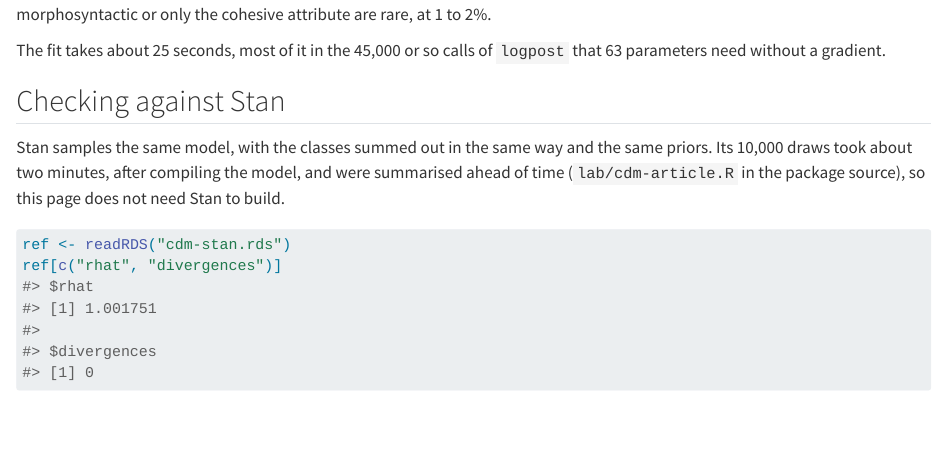
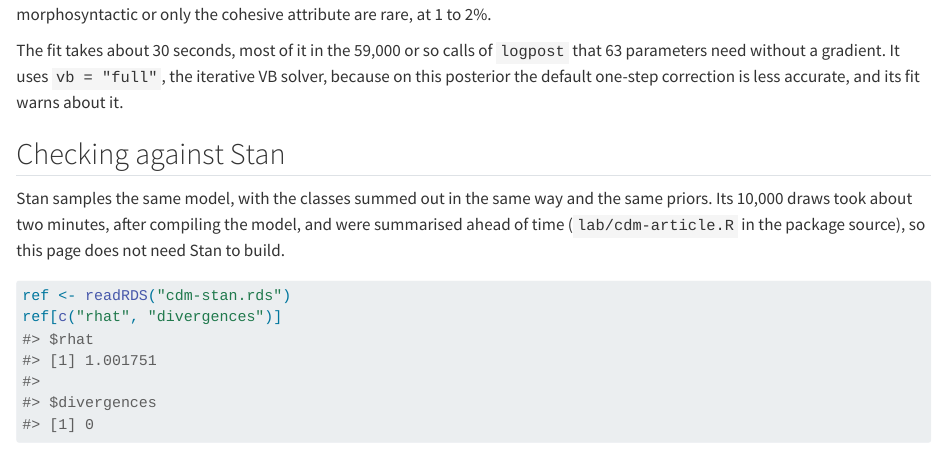
Before and after one commit to haziqj/inlavanilla, a Quarto document (vignettes/articles/cdm.qmd): the page in a window 1100 px wide, from 2870 px down. Rendered offline with R 4.5, knitr and Pandoc in place of Quarto, with nearby package versions; some code elsewhere in the file could not run offline.

Commit message:
Use vb = "full" in the CDM article

```diff
--- a/vignettes/articles/cdm.qmd
+++ b/vignettes/articles/cdm.qmd
@@ -152,8 +152,10 @@ Over two in five examinees have mastered all three attributes, and nearly a
 third none of them. The classes with only the morphosyntactic or only the
 cohesive attribute are rare, at 1 to 2%.
 
-The fit takes about 25 seconds, most of it in the 45,000 or so calls of
-`logpost` that 63 parameters need without a gradient.
+The fit takes about 30 seconds, most of it in the 59,000 or so calls of
+`logpost` that 63 parameters need without a gradient. It uses
+`vb = "full"`, the iterative VB solver, because on this posterior the default
+one-step correction is less accurate, and its fit warns about it.
 
 ## Checking against Stan
 
```
Also changed, not shown: vignettes/articles/cdm.qmd (2 more changed lines).
